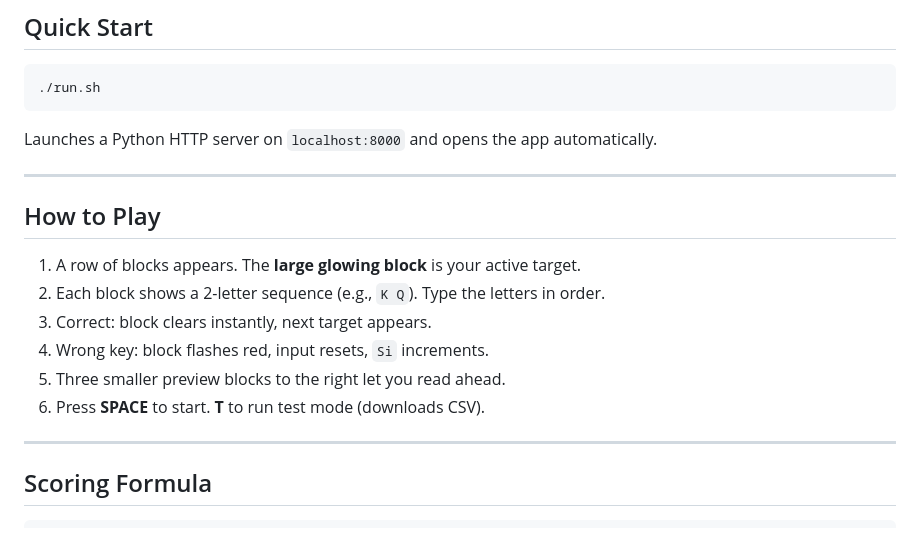
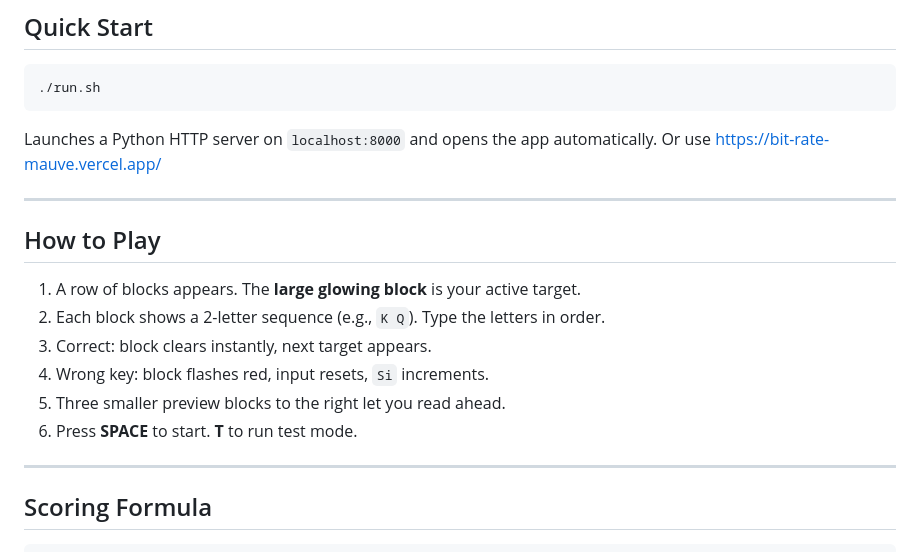
Before and after one commit to anjaliipullabhotla/bit-rate, a Markdown page: README.md, the part around the change. Drawn GitHub-style.

Commit message:
Add Vercel link

````diff
--- a/README.md
+++ b/README.md
@@ -10,7 +10,7 @@ A 60-second human-speed benchmark built to maximize **Bit Rate (B)** under the S
 ./run.sh
 ```
 
-Launches a Python HTTP server on `localhost:8000` and opens the app automatically.
+Launches a Python HTTP server on `localhost:8000` and opens the app automatically. Or use [https://bit-rate-mauve.vercel.app/](https://bit-rate-mauve.vercel.app/)
 
 ---
 
@@ -21,7 +21,7 @@ Launches a Python HTTP server on `localhost:8000` and opens the app automaticall
 3. Correct: block clears instantly, next target appears.
 4. Wrong key: block flashes red, input resets, `Si` increments.
 5. Three smaller preview blocks to the right let you read ahead.
-6. Press **SPACE** to start. **T** to run test mode (downloads CSV).
+6. Press **SPACE** to start. **T** to run test mode.
 
 ---
 
````
